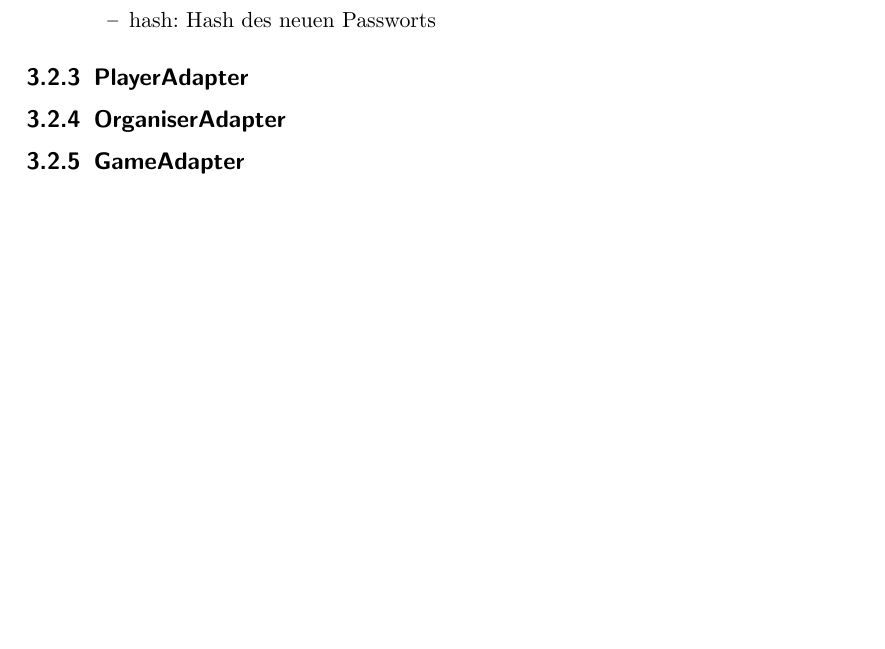
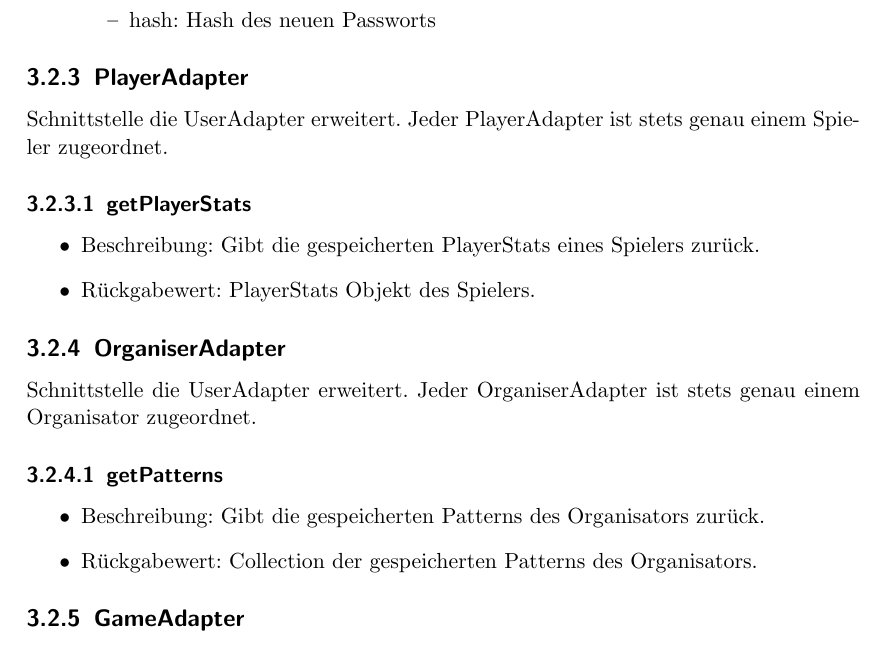
Before and after one commit to bendixsonnenberg/CS-Select-Allg, a LaTeX document (entwurf/entwurf.tex): part of page 12 of 23 before the commit and part of page 12 of 24 after it, cut so that both start at the same text, the shorter picture padded with empty space. Compiled offline with pdfLaTeX.

Commit message:
Add Player and Organiser Adapter Interfaces

```diff
--- a/entwurf/entwurf.tex
+++ b/entwurf/entwurf.tex
@@ -316,7 +316,25 @@
     \end{itemize}
 
     \subsection{PlayerAdapter}
+    Schnittstelle die UserAdapter erweitert.
+    Jeder PlayerAdapter ist stets genau einem Spieler zugeordnet.
+
+    \subsubsection{getPlayerStats}
+    \begin{itemize}
+        \item Beschreibung: Gibt die gespeicherten PlayerStats eines Spielers zurück.
+        \item Rückgabewert: PlayerStats Objekt des Spielers.
+    \end{itemize}
+
     \subsection{OrganiserAdapter}
+    Schnittstelle die UserAdapter erweitert.
+    Jeder OrganiserAdapter ist stets genau einem Organisator zugeordnet.
+
+    \subsubsection{getPatterns}
+    \begin{itemize}
+        \item Beschreibung: Gibt die gespeicherten Patterns des Organisators zurück.
+        \item Rückgabewert: Collection der gespeicherten Patterns des Organisators.
+    \end{itemize}
+
     \subsection{GameAdapter}
     Schnittstelle die Methoden für gespeicherte Spiele des Produkts bereitstellt.
     Jeder GameAdapter ist stets genau einem Spiel zugeordnet.
```
